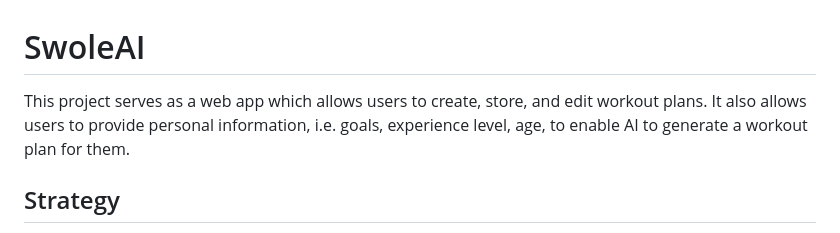
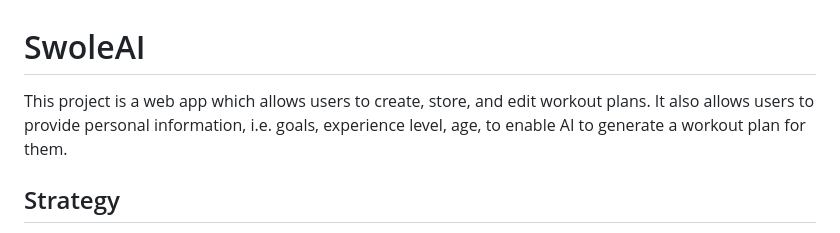
Before and after one commit to jbrijs/swole-ai, a Markdown page: README.md, the part around the change. Rendered like a GitHub page.

```diff
--- a/README.md
+++ b/README.md
@@ -1,5 +1,5 @@
 # SwoleAI
-This project serves as a web app which allows users to create, store, and edit workout plans. It also allows users to provide personal information, i.e. goals, experience level, age, to enable AI to generate a workout plan for them.
+This project is a web app which allows users to create, store, and edit workout plans. It also allows users to provide personal information, i.e. goals, experience level, age, to enable AI to generate a workout plan for them.
 
 ## Strategy
 
```
